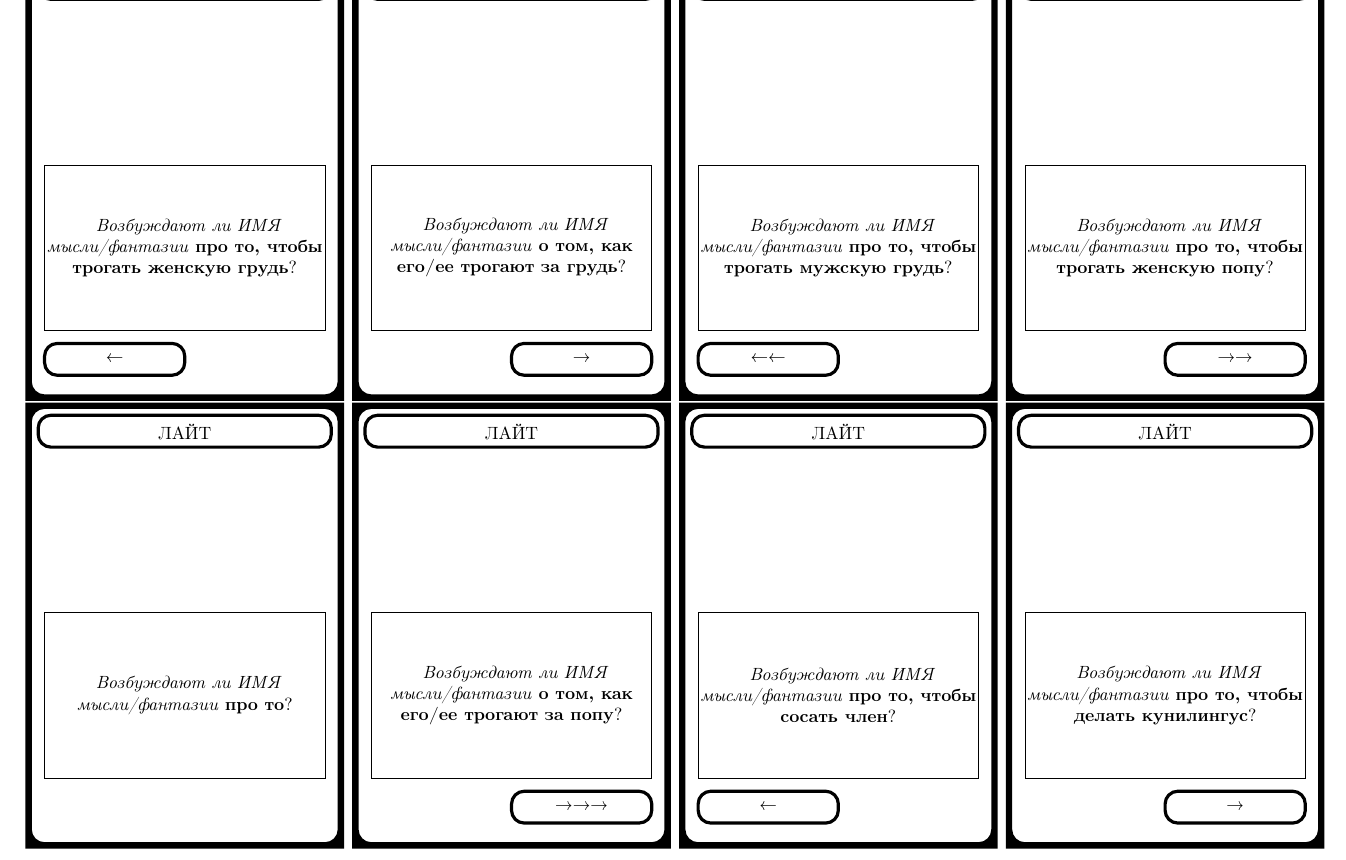
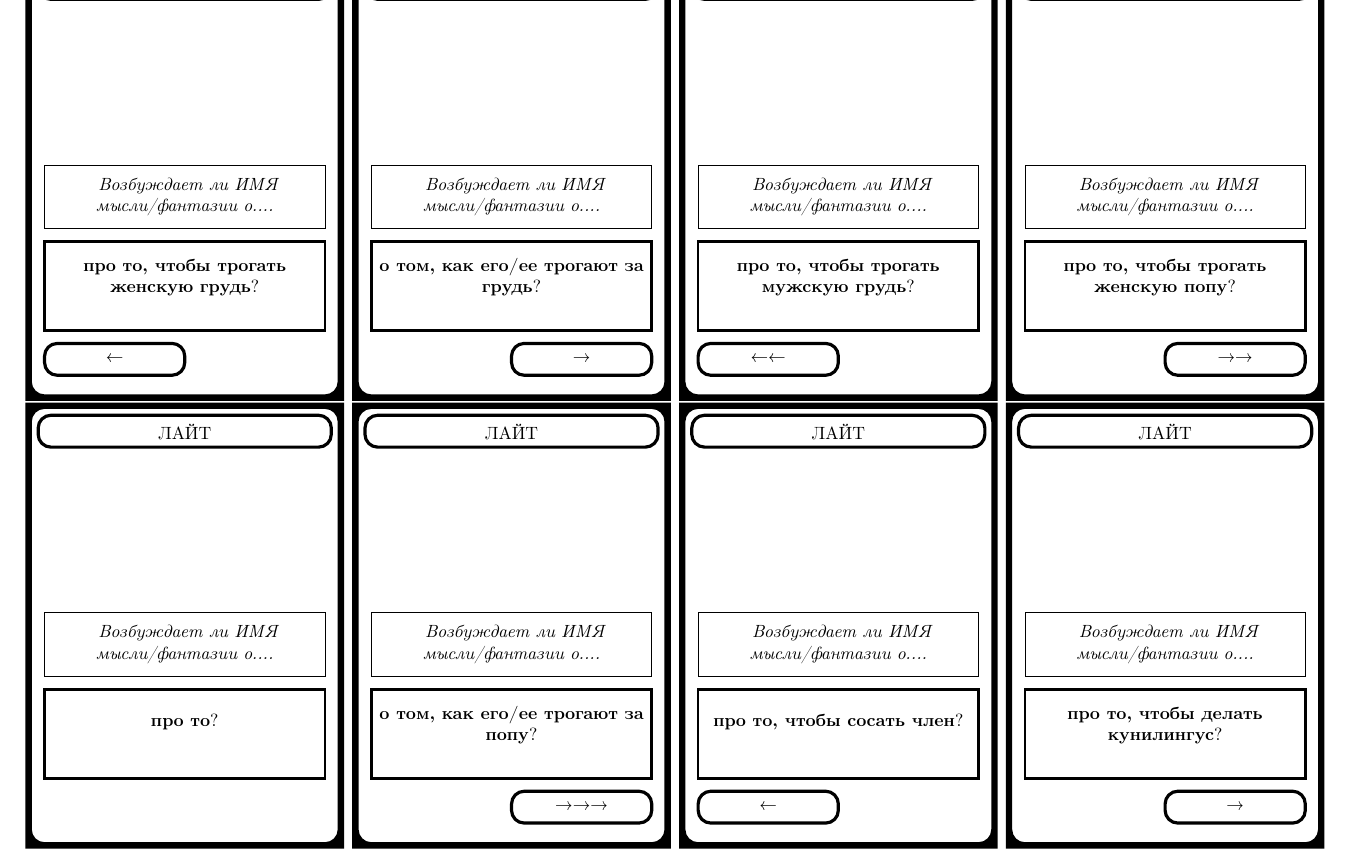
Before and after one commit to leotsarev/fevronia.leotsarev.ru, a LaTeX document (main.tex): part of page 1 of 18, cut so that both start at the same text. Compiled offline with pdfLaTeX.

Commit message:
try revert

```diff
--- a/main.tex
+++ b/main.tex
@@ -32,9 +32,11 @@
 
 	\linenode[draw,line width=0.025in,rounded corners=0.1in]{-1.15,1.4}{1.15,1.65}{\thetype}
 
-    \pagenode[draw]{-1.1,0.1in}{1.1in,-1.2in}{
-    \vfil \centering \emph{
-    Возбуждают ли ИМЯ мысли/фантазии} \textbf{\thecardtext}? \vfil}%
+    \pagenode[draw]{-1.1,0.1in}{1.1in,-0.4in}{
+        \vfil \centering \emph{
+        Возбуждает ли ИМЯ мысли/фантазии о....}
+        }
+            \pagenode[draw,line width=0.02in]{-1.1in,-0.5in}{1.1in,-1.2in}{\hfil \vfil \centering \textbf{\thecardtext}? \vfil \hfil}%
 
     \ifthenelse{\equal{\therandomdir}{L}}
     {\linenode[draw,line width=0.025in,rounded corners=0.1in]{-1.1,-1.3in}{0,-1.55}{\Repeat{\therandomcount}{\textleftarrow}}}{}
```
Also changed, not shown: main.tex (2 more changed lines).
